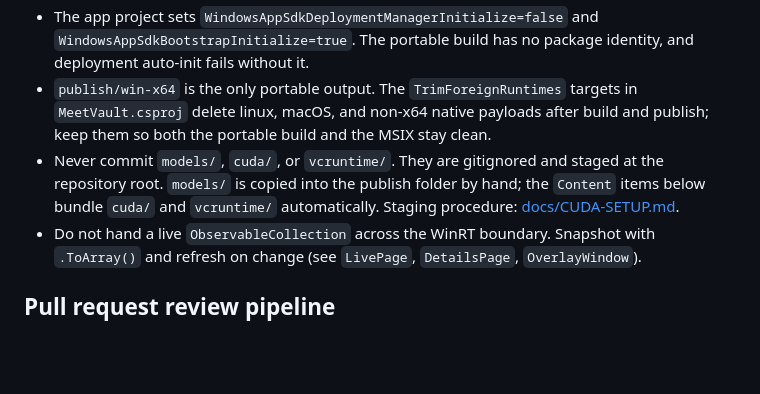
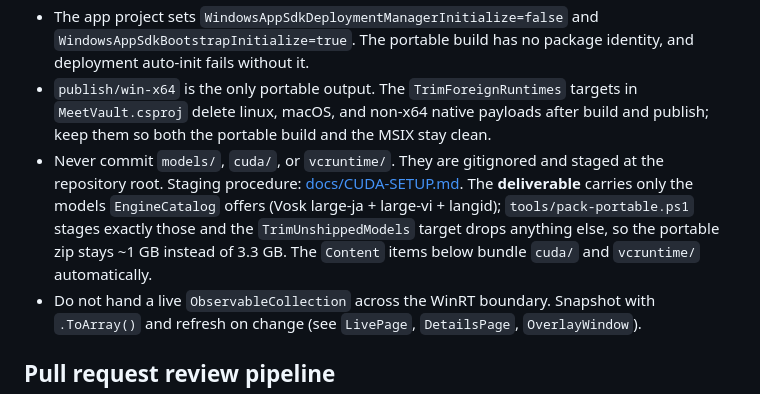
Before and after one commit to sechmachine727/MeetVault, a Markdown page: client/AGENTS.md, the part around the change. Drawn GitHub-style; blank space fills up the shorter version.

Commit message:
docs(client): the portable deliverable is built by tools/pack-portable.ps1

```diff
--- a/client/AGENTS.md
+++ b/client/AGENTS.md
@@ -37,7 +37,7 @@ These keep the published app from crashing. Each was found the hard way.
 - `App.xaml.cs` loads the app's own `onnxruntime.dll` through `NativeLibrary.Load` before `InitializeComponent`. sherpa-onnx binds the DLL by base name; without the pin it picks up the WindowsAppRuntime framework copy and access-violates.
 - The app project sets `WindowsAppSdkDeploymentManagerInitialize=false` and `WindowsAppSdkBootstrapInitialize=true`. The portable build has no package identity, and deployment auto-init fails without it.
 - `publish/win-x64` is the only portable output. The `TrimForeignRuntimes` targets in `MeetVault.csproj` delete linux, macOS, and non-x64 native payloads after build and publish; keep them so both the portable build and the MSIX stay clean.
-- Never commit `models/`, `cuda/`, or `vcruntime/`. They are gitignored and staged at the repository root. `models/` is copied into the publish folder by hand; the `Content` items below bundle `cuda/` and `vcruntime/` automatically. Staging procedure: [docs/CUDA-SETUP.md](docs/CUDA-SETUP.md).
+- Never commit `models/`, `cuda/`, or `vcruntime/`. They are gitignored and staged at the repository root. Staging procedure: [docs/CUDA-SETUP.md](docs/CUDA-SETUP.md). The **deliverable** carries only the models `EngineCatalog` offers (Vosk large-ja + large-vi + langid); `tools/pack-portable.ps1` stages exactly those and the `TrimUnshippedModels` target drops anything else, so the portable zip stays ~1 GB instead of 3.3 GB. The `Content` items below bundle `cuda/` and `vcruntime/` automatically.
 - Do not hand a live `ObservableCollection` across the WinRT boundary. Snapshot with `.ToArray()` and refresh on change (see `LivePage`, `DetailsPage`, `OverlayWindow`).
 
 ## Pull request review pipeline
```
Also changed, not shown: 1 other file.
